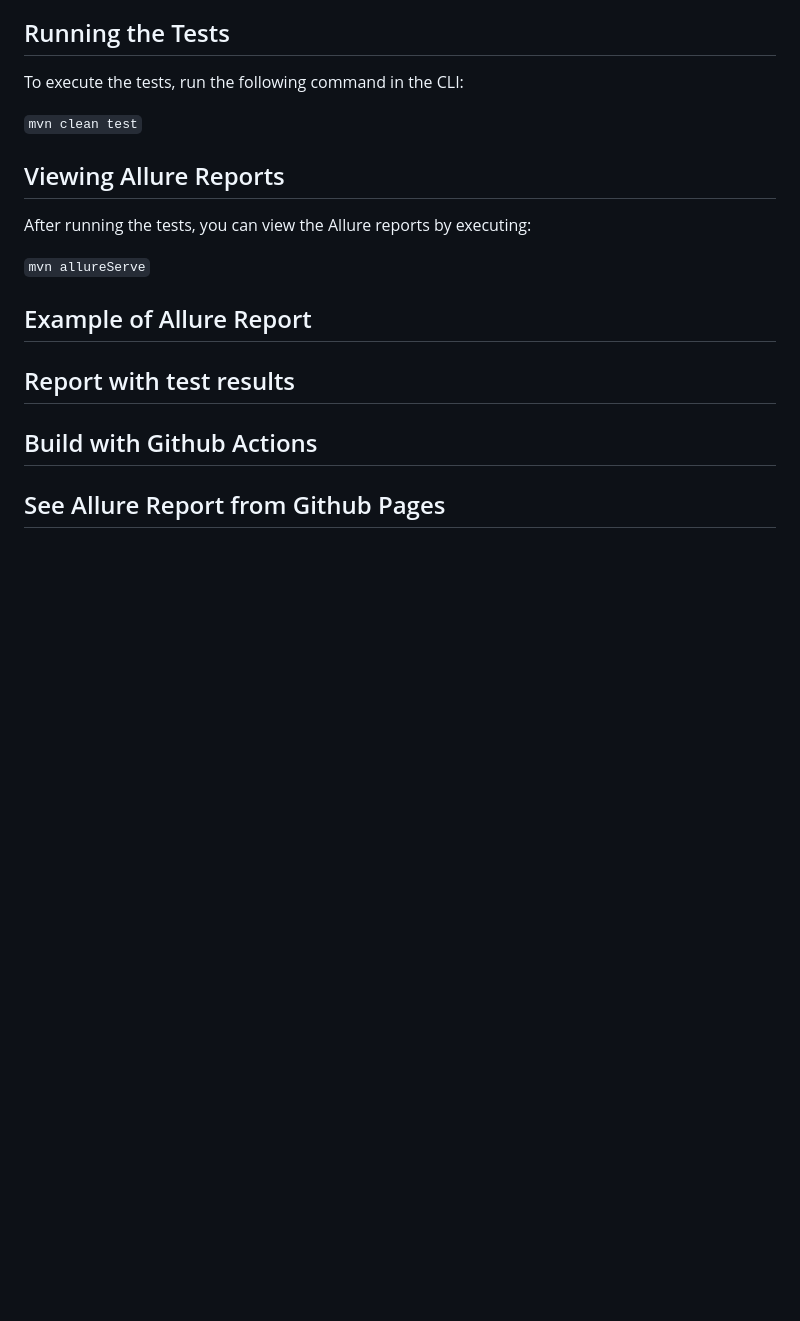
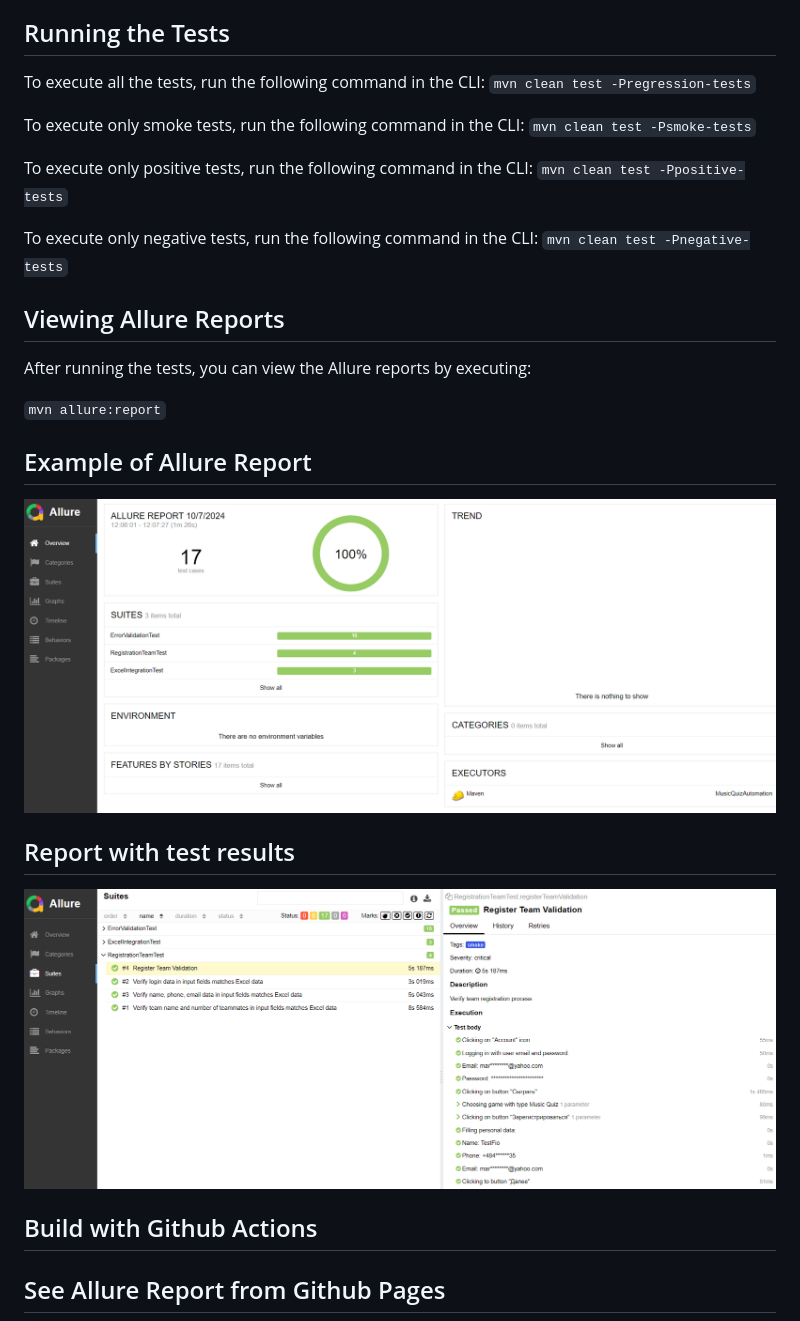
Before and after one commit to DaryaAndreyuk/music-quiz-automation, a Markdown page: README.md, the part around the change. GitHub-like rendering; pictures changed too: images/screens/AllureExample.png (added), images/screens/AllureSteps.png (added); blank space fills up the shorter version.

Commit message:
add allure sreenshots

```diff
--- a/README.md
+++ b/README.md
@@ -37,21 +37,27 @@ In this project, automated tests are written in `Java 21` using the `Selenium` f
 
 ## Running the Tests
 
-To execute the tests, run the following command in the CLI:
+To execute all the tests, run the following command in the CLI: `mvn clean test -Pregression-tests`
 
-`mvn clean test`
+To execute only smoke tests, run the following command in the CLI: `mvn clean test -Psmoke-tests`
+
+To execute only positive tests, run the following command in the CLI: `mvn clean test -Ppositive-tests`
+
+To execute only negative tests, run the following command in the CLI: `mvn clean test -Pnegative-tests`
 
 ## Viewing Allure Reports
 
 After running the tests, you can view the Allure reports by executing:
 
-`mvn allureServe`
+`mvn allure:report`
 
 ## Example of Allure Report
 
+<img src="images/screens/AllureExample.png" alt="AllureReportExample" />
 
 ## Report with test results
 
+<img src="images/screens/AllureSteps.png" alt="Allure Steps" />
 
 
 ## Build with Github Actions
```
